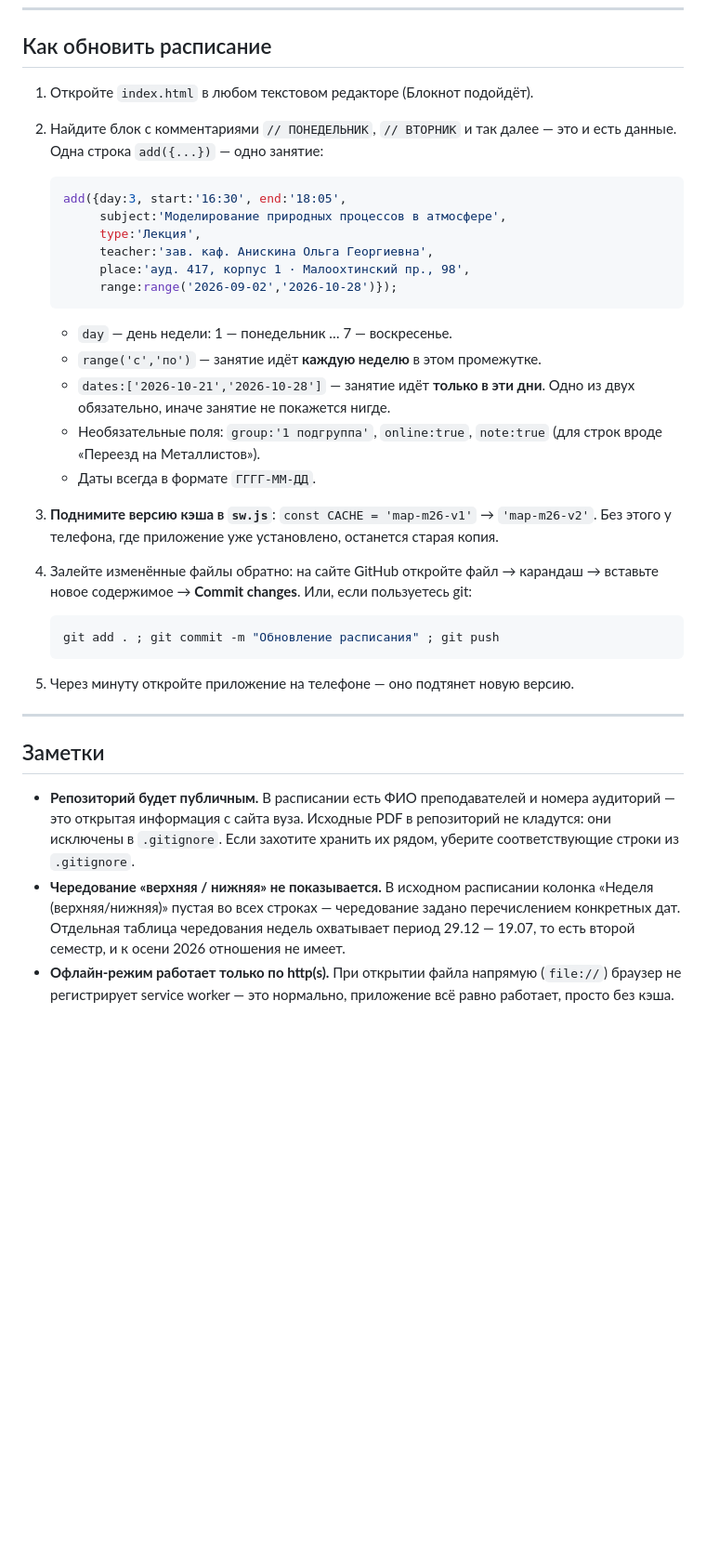
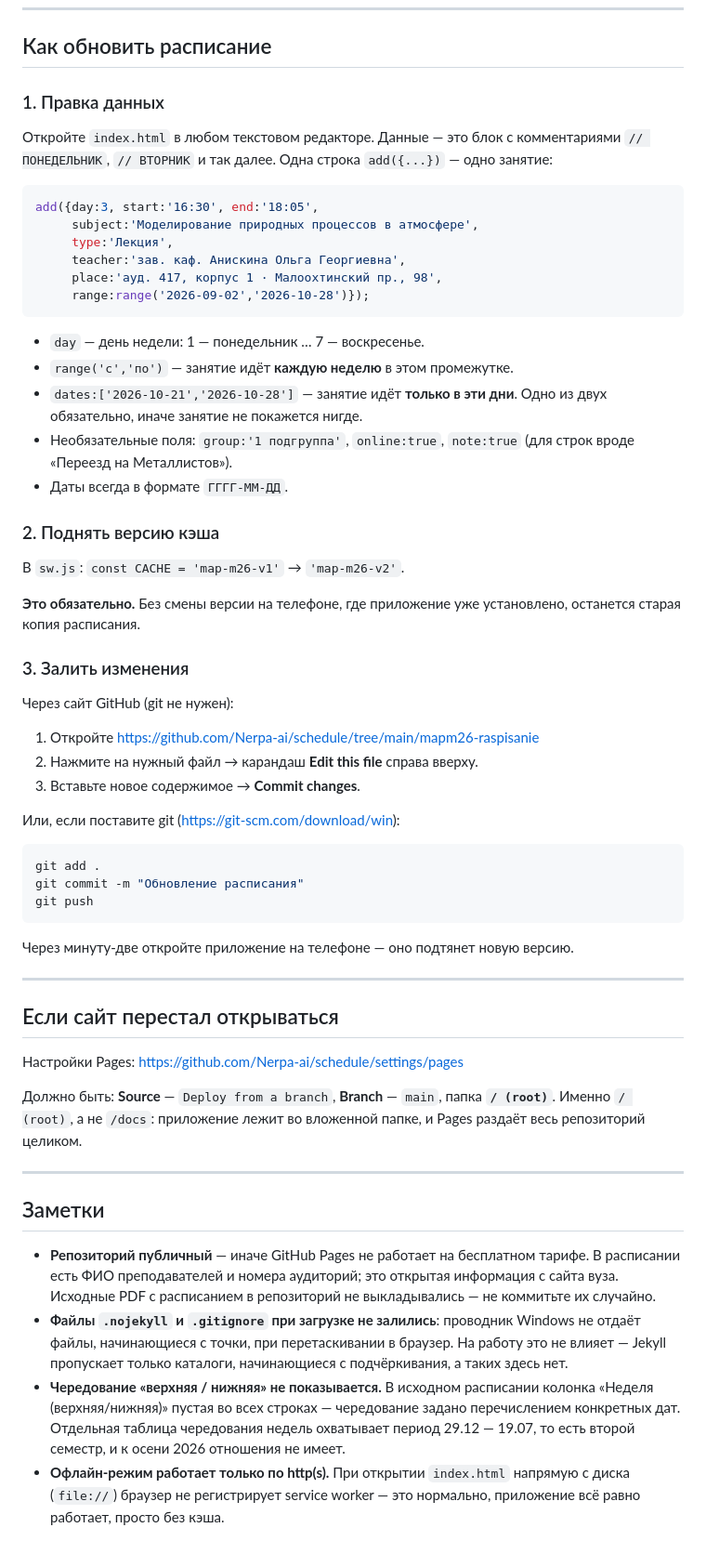
Before and after one commit to Nerpa-15/schedule, a Markdown page: mapm26-raspisanie/README.md, the part around one of its changes. Shown at 93% size. GitHub-like rendering; blank space fills up the shorter version.

````diff
--- a/mapm26-raspisanie/README.md
+++ b/mapm26-raspisanie/README.md
@@ -95,50 +59,79 @@ git push -u origin main
 
 ## Как обновить расписание
 
-1. Откройте `index.html` в любом текстовом редакторе (Блокнот подойдёт).
-2. Найдите блок с комментариями `// ПОНЕДЕЛЬНИК`, `// ВТОРНИК` и так далее —
-   это и есть данные. Одна строка `add({...})` — одно занятие:
+### 1. Правка данных
 
-   ```js
-   add({day:3, start:'16:30', end:'18:05',
-        subject:'Моделирование природных процессов в атмосфере',
-        type:'Лекция',
-        teacher:'зав. каф. Анискина Ольга Георгиевна',
-        place:'ауд. 417, корпус 1 · Малоохтинский пр., 98',
-        range:range('2026-09-02','2026-10-28')});
-   ```
+Откройте `index.html` в любом текстовом редакторе. Данные — это блок с комментариями
+`// ПОНЕДЕЛЬНИК`, `// ВТОРНИК` и так далее. Одна строка `add({...})` — одно занятие:
 
-   - `day` — день недели: 1 — понедельник … 7 — воскресенье.
-   - `range('с','по')` — занятие идёт **каждую неделю** в этом промежутке.
-   - `dates:['2026-10-21','2026-10-28']` — занятие идёт **только в эти дни**.
-     Одно из двух обязательно, иначе занятие не покажется нигде.
-   - Необязательные поля: `group:'1 подгруппа'`, `online:true`, `note:true`
-     (для строк вроде «Переезд на Металлистов»).
-   - Даты всегда в формате `ГГГГ-ММ-ДД`.
+```js
+add({day:3, start:'16:30', end:'18:05',
+     subject:'Моделирование природных процессов в атмосфере',
+     type:'Лекция',
+     teacher:'зав. каф. Анискина Ольга Георгиевна',
+     place:'ауд. 417, корпус 1 · Малоохтинский пр., 98',
+     range:range('2026-09-02','2026-10-28')});
+```
 
-3. **Поднимите версию кэша в `sw.js`**: `const CACHE = 'map-m26-v1'` → `'map-m26-v2'`.
-   Без этого у телефона, где приложение уже установлено, останется старая копия.
-4. Залейте изменённые файлы обратно: на сайте GitHub откройте файл → карандаш
-   → вставьте новое содержимое → **Commit changes**. Или, если пользуетесь git:
+- `day` — день недели: 1 — понедельник … 7 — воскресенье.
+- `range('с','по')` — занятие идёт **каждую неделю** в этом промежутке.
+- `dates:['2026-10-21','2026-10-28']` — занятие идёт **только в эти дни**.
+  Одно из двух обязательно, иначе занятие не покажется нигде.
+- Необязательные поля: `group:'1 подгруппа'`, `online:true`, `note:true`
+  (для строк вроде «Переезд на Металлистов»).
+- Даты всегда в формате `ГГГГ-ММ-ДД`.
 
-   ```bash
-   git add . ; git commit -m "Обновление расписания" ; git push
-   ```
+### 2. Поднять версию кэша
 
-5. Через минуту откройте приложение на телефоне — оно подтянет новую версию.
+В `sw.js`: `const CACHE = 'map-m26-v1'` → `'map-m26-v2'`.
+
+**Это обязательно.** Без смены версии на телефоне, где приложение уже установлено,
+останется старая копия расписания.
+
+### 3. Залить изменения
+
+Через сайт GitHub (git не нужен):
+
+1. Откройте <https://github.com/Nerpa-ai/schedule/tree/main/mapm26-raspisanie>
+2. Нажмите на нужный файл → карандаш **Edit this file** справа вверху.
+3. Вставьте новое содержимое → **Commit changes**.
+
+Или, если поставите git (<https://git-scm.com/download/win>):
+
+```bash
+git add .
+git commit -m "Обновление расписания"
+git push
+```
+
+Через минуту-две откройте приложение на телефоне — оно подтянет новую версию.
+
+---
+
+## Если сайт перестал открываться
+
+Настройки Pages: <https://github.com/Nerpa-ai/schedule/settings/pages>
+
+Должно быть: **Source** — `Deploy from a branch`, **Branch** — `main`, папка **`/ (root)`**.
+Именно `/ (root)`, а не `/docs`: приложение лежит во вложенной папке, и Pages
+раздаёт весь репозиторий целиком.
 
 ---
 
 ## Заметки
 
-- **Репозиторий будет публичным.** В расписании есть ФИО преподавателей и номера
-  аудиторий — это открытая информация с сайта вуза. Исходные PDF в репозиторий
-  не кладутся: они исключены в `.gitignore`. Если захотите хранить их рядом,
-  уберите соответствующие строки из `.gitignore`.
+- **Репозиторий публичный** — иначе GitHub Pages не работает на бесплатном тарифе.
+  В расписании есть ФИО преподавателей и номера аудиторий; это открытая информация
+  с сайта вуза. Исходные PDF с расписанием в репозиторий не выкладывались —
+  не коммитьте их случайно.
+- **Файлы `.nojekyll` и `.gitignore` при загрузке не залились**: проводник Windows
+  не отдаёт файлы, начинающиеся с точки, при перетаскивании в браузер.
+  На работу это не влияет — Jekyll пропускает только каталоги, начинающиеся
+  с подчёркивания, а таких здесь нет.
 - **Чередование «верхняя / нижняя» не показывается.** В исходном расписании
   колонка «Неделя (верхняя/нижняя)» пустая во всех строках — чередование задано
   перечислением конкретных дат. Отдельная таблица чередования недель охватывает
   период 29.12 — 19.07, то есть второй семестр, и к осени 2026 отношения не имеет.
-- **Офлайн-режим работает только по http(s).** При открытии файла напрямую
-  (`file://`) браузер не регистрирует service worker — это нормально, приложение
-  всё равно работает, просто без кэша.
+- **Офлайн-режим работает только по http(s).** При открытии `index.html` напрямую
+  с диска (`file://`) браузер не регистрирует service worker — это нормально,
+  приложение всё равно работает, просто без кэша.
````
Also changed, not shown: other parts of mapm26-raspisanie/README.md (+19 -55 lines).
